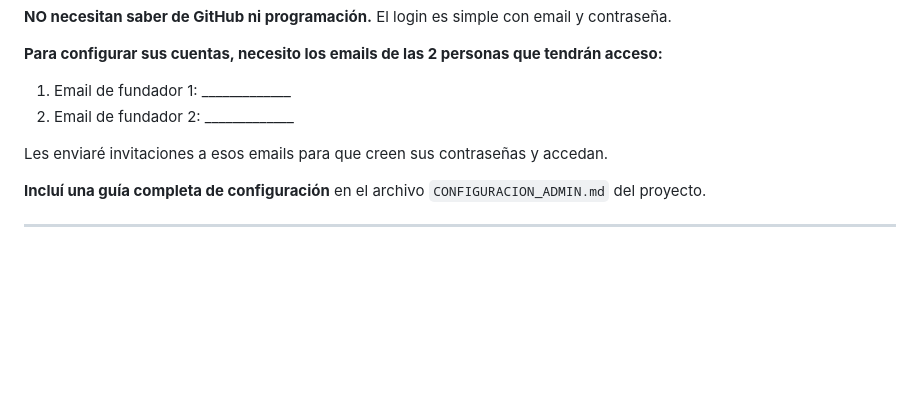
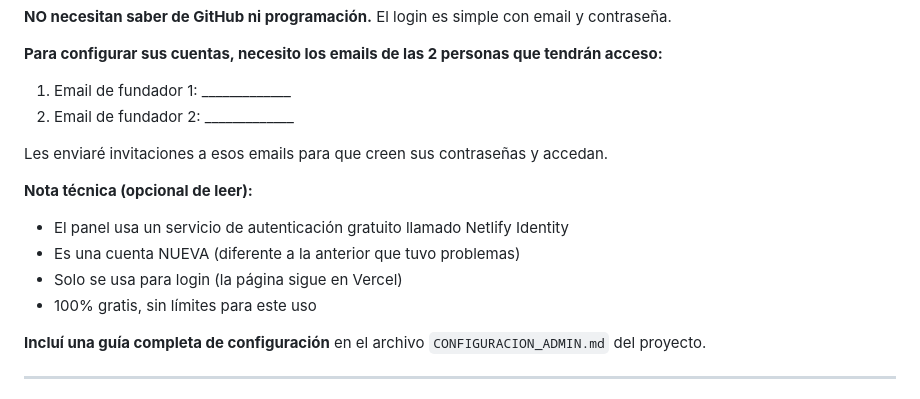
Before and after one commit to nicolas2456/Fundacion-VIDARELAX, a Markdown page: MENSAJE_CLIENTE.md, the part around the change. Rendered like a GitHub page; blank space fills up the shorter version.

```diff
--- a/MENSAJE_CLIENTE.md
+++ b/MENSAJE_CLIENTE.md
@@ -92,6 +92,12 @@ He configurado un panel administrativo MUY SIMPLE donde ustedes podrán:
 
 Les enviaré invitaciones a esos emails para que creen sus contraseñas y accedan.
 
+**Nota técnica (opcional de leer):**
+- El panel usa un servicio de autenticación gratuito llamado Netlify Identity
+- Es una cuenta NUEVA (diferente a la anterior que tuvo problemas)
+- Solo se usa para login (la página sigue en Vercel)
+- 100% gratis, sin límites para este uso
+
 **Incluí una guía completa de configuración** en el archivo `CONFIGURACION_ADMIN.md` del proyecto.
 
 ---
```
Also changed, not shown: CONFIGURACION_ADMIN.md (+82 -8 lines).
